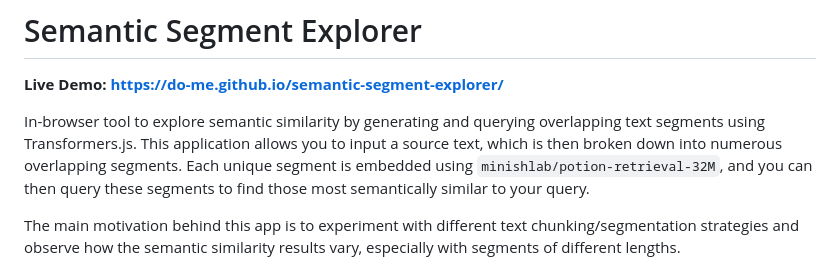
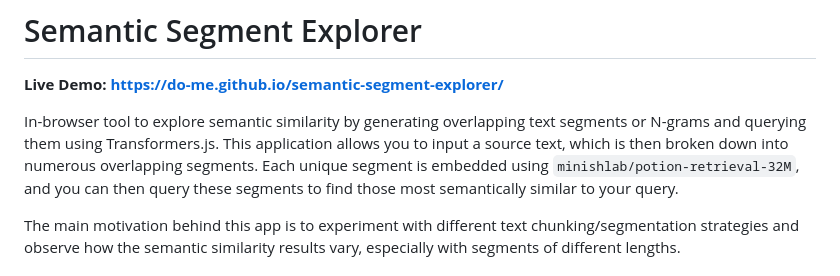
Before and after one commit to do-me/semantic-segment-explorer, a Markdown page: README.md, the part around the change. Drawn GitHub-style.

```diff
--- a/README.md
+++ b/README.md
@@ -2,7 +2,7 @@
 
 **Live Demo: https://do-me.github.io/semantic-segment-explorer/**
 
-In-browser tool to explore semantic similarity by generating and querying overlapping text segments using Transformers.js. This application allows you to input a source text, which is then broken down into numerous overlapping segments. Each unique segment is embedded using `minishlab/potion-retrieval-32M`, and you can then query these segments to find those most semantically similar to your query.
+In-browser tool to explore semantic similarity by generating overlapping text segments or N-grams and querying them using Transformers.js. This application allows you to input a source text, which is then broken down into numerous overlapping segments. Each unique segment is embedded using `minishlab/potion-retrieval-32M`, and you can then query these segments to find those most semantically similar to your query.
 
 The main motivation behind this app is to experiment with different text chunking/segmentation strategies and observe how the semantic similarity results vary, especially with segments of different lengths.
 
```
